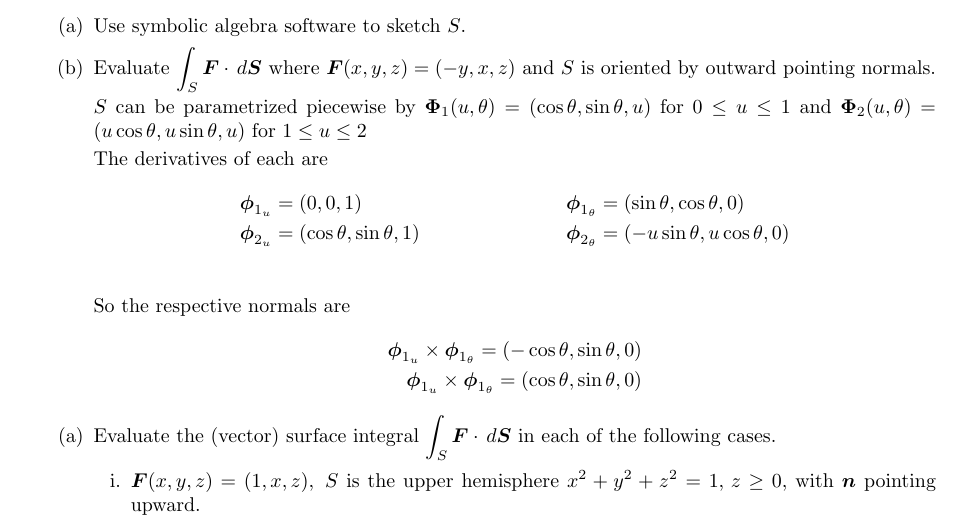
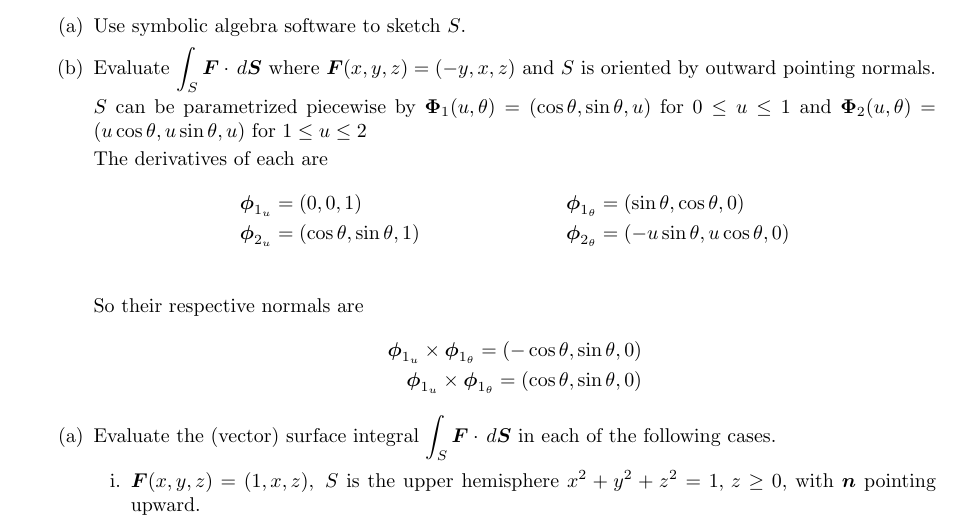
Before and after one commit to poonkeegan/school, a LaTeX document (matb42/a8.tex): part of page 3 of 4, cut so that both start at the same text. Compiled offline with pdfLaTeX.

Commit message:
Sun Mar 18 15:35:11 EDT 2018

```diff
--- a/matb42/a8.tex
+++ b/matb42/a8.tex
@@ -101,7 +101,7 @@ Mar 20th 2018}
                 \boldsymbol \phi_{1_u} &= (0,0,1)& &\boldsymbol \phi_{1_\theta} = (\sin \theta,\cos \theta,0) \\
                 \boldsymbol \phi_{2_u} &= (\cos \theta,\sin \theta,1)& &\boldsymbol  \phi_{2_\theta} = (-u\sin \theta,u\cos \theta,0) \\
             \end{align*}
-            So the respective normals are
+            So their respective normals are
             \begin{align*}
                 \boldsymbol  \phi_{1_u} \times \boldsymbol \phi_{1_\theta} = (-\cos \theta, \sin \theta, 0) \\
                 \boldsymbol  \phi_{1_u} \times \boldsymbol \phi_{1_\theta} = (\cos \theta, \sin \theta, 0)
```
Also changed, not shown: matb42/a8.pdf.
